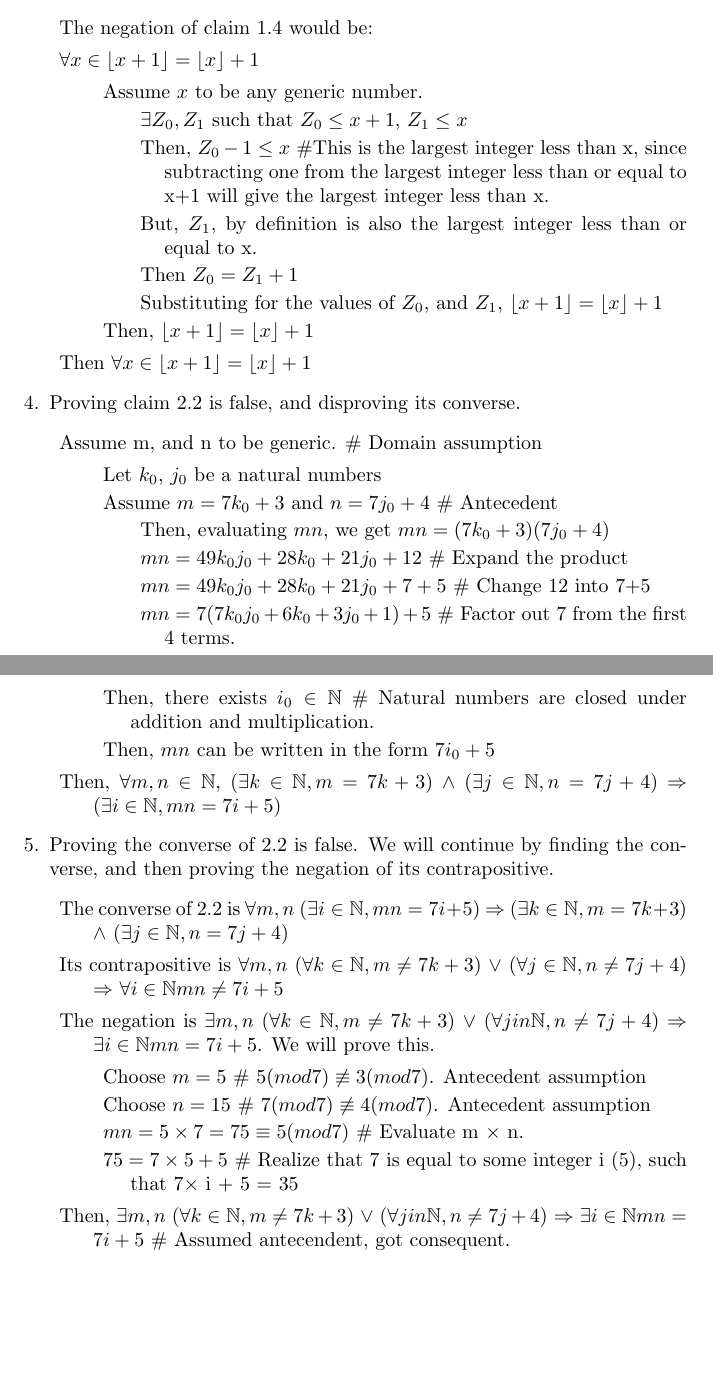
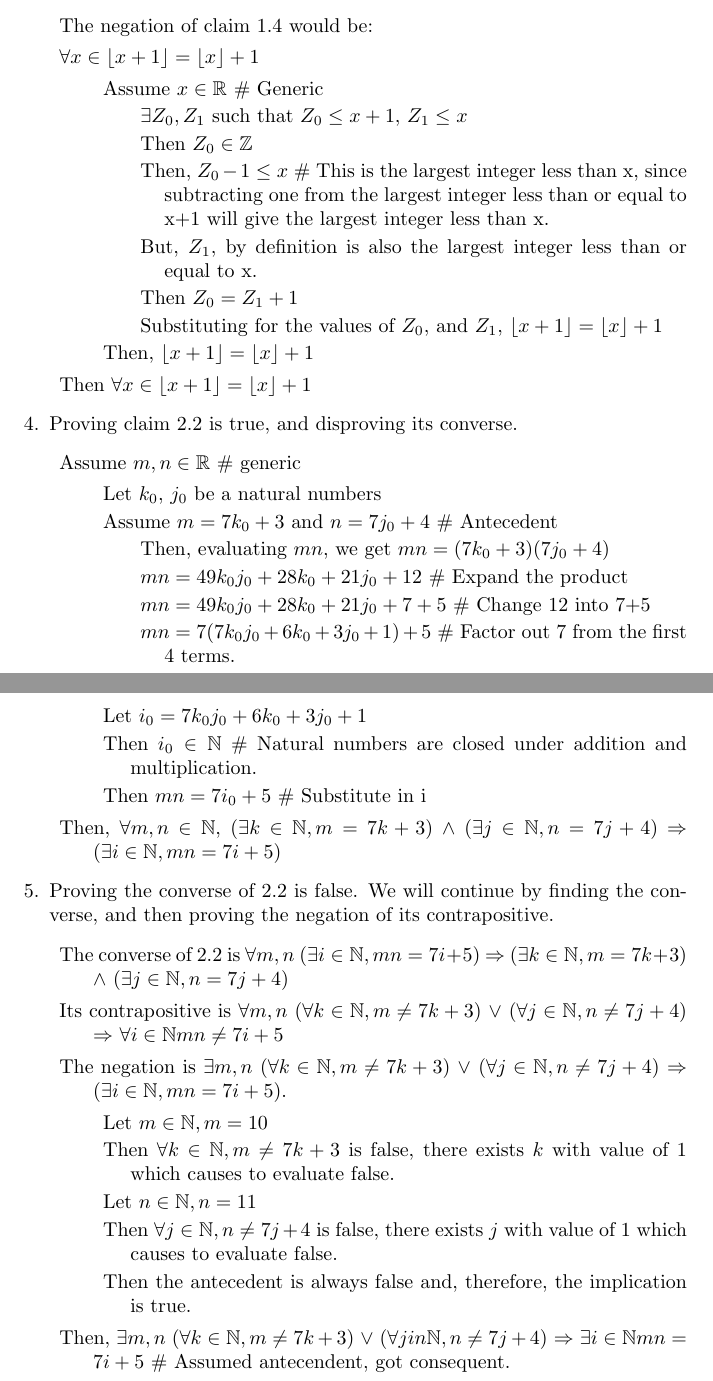
Before and after one commit to connor4312/CSC165, a LaTeX problem sheet (assignment.tex): two parts of pages 2 and 3 of 3, joined at a grey line, cut so that both start at the same text, the shorter picture padded with empty space. Compiled offline with pdfLaTeX.

Commit message:
Update assignment

```diff
--- a/assignment.tex
+++ b/assignment.tex
@@ -73,10 +73,11 @@ false claim you ``prove,'' or any true claim you ``disprove.''
 		\item The negation of claim 1.4 would be:
 		\item $\forall x \in \floor{x+1} = \floor{x} + 1$
 				\begin{description}
-				\item Assume $x$ to be any generic number.
+				\item Assume $x \in \mathbb{R}$ \# Generic
 						\begin{description}
 						\item $\exists Z_{0}, Z_1$ such that $Z_0 \leq x+1$, $Z_1 \leq x$
-						\item Then, $Z_{0} - 1 \leq x$ \#This is the largest integer less than x, since subtracting one from the largest integer less than or equal to x+1 will give the largest integer less than x.
+						\item Then $Z_0 \in \mathbb{Z}$
+						\item Then, $Z_{0} - 1 \leq x$ \# This is the largest integer less than x, since subtracting one from the largest integer less than or equal to x+1 will give the largest integer less than x.
 						\item But, $Z_1$, by definition is also the largest integer less than or equal to x.
 						\item Then $Z_0 = Z_1 + 1$
 						\item Substituting for the values of $Z_0$, and $Z_1$, $\floor{x+1} = \floor{x}+1$
@@ -85,9 +86,9 @@ false claim you ``prove,'' or any true claim you ``disprove.''
 				\end{description}
 		\item Then $\forall x \in \floor{x+1} = \floor{x} + 1$
 		\end{description}
-\item Proving claim 2.2 is false, and disproving its converse.
+\item Proving claim 2.2 is true, and disproving its converse.
 		\begin{description}
-				\item Assume m, and n to be generic. \# Domain assumption
+				\item Assume $m, n \in \mathbb{R}$ \# generic
 						\begin{description}
 						\item Let $k_0$, $j_0$ be a natural numbers
 						\item Assume $m = 7k_0 + 3$ and $n = 7j_0 + 4$ \# Antecedent
@@ -98,8 +99,9 @@ false claim you ``prove,'' or any true claim you ``disprove.''
 								\item $mn = 7(7k_0j_0 + 6k_0 + 3j_0 + 1) +5$ \# Factor out 7 from the first 4 terms.
 								\end {description}
 
-								\item Then, there exists $i_0 \in \mathbb{N}$ \# Natural numbers are closed under addition and multiplication.
-								\item Then, $mn$ can be written in the form $7i_0 + 5$
+						\item Let $i_0 = 7k_0j_0 + 6k_0 + 3j_0 + 1$
+						\item Then $i_0 \in \mathbb{N}$ \# Natural numbers are closed under addition and multiplication.
+						\item Then $mn = 7i_0 + 5$ \# Substitute in i
 						\end{description}
 				\item Then, $\forall m,n \in \mathbb{N}$, ($\exists k \in \mathbb{N}, m = 7k + 3$) $\wedge$ ($\exists j \in \mathbb{N}, n = 7j + 4$) $\Rightarrow$ ($\exists i \in \mathbb{N}, mn = 7i + 5$)
 		\end{description}
@@ -107,12 +109,13 @@ false claim you ``prove,'' or any true claim you ``disprove.''
 \begin{description}
 		\item The converse of 2.2 is $\forall m,n$ ($\exists i \in \mathbb{N}, mn = 7i + 5$) $\Rightarrow$ ($\exists k \in \mathbb{N}, m = 7k + 3$) $\wedge$ ($\exists j \in \mathbb{N}, n = 7j + 4$)
 		\item Its contrapositive is $\forall m,n$ ($\forall k \in \mathbb{N}, m \neq 7k+3$) $\vee$ ($\forall j \in \mathbb{N}, n \neq 7j + 4$) $\Rightarrow$ $\forall i \in \mathbb{N} mn \neq 7i + 5$
-		\item The negation is $\exists m,n$ ($\forall k \in \mathbb{N}, m \neq 7k + 3$) $\vee$ ($\forall j in \mathbb{N}, n \neq 7j + 4$) $\Rightarrow$ $\exists i \in \mathbb{N} mn = 7i + 5$. We will prove this.
+		\item The negation is $\exists m,n$ ($\forall k \in \mathbb{N}, m \neq 7k + 3$) $\vee$ ($\forall j \in \mathbb{N}, n \neq 7j + 4$) $\Rightarrow$ ($\exists i \in \mathbb{N}, mn = 7i + 5)$.
 		\begin{description}
-			\item Choose $m = 5$ \# $5 (mod 7) \not \equiv 3 (mod 7)$. Antecedent assumption
-			\item Choose $n = 15$ \# $7 (mod 7) \not \equiv 4 (mod 7$). Antecedent assumption
-			\item $mn = 5 \times 7 = 75 \equiv 5 (mod 7)$ \# Evaluate m $\times$ n.
-			\item $75 = 7\times 5 + 5$ \# Realize that 7 is equal to some integer i (5), such that 7$\times$ i + 5 = 35
+			\item Let $m \in \mathbb{N}, m = 10$
+			\item Then $\forall k \in \mathbb{N}, m \neq 7k + 3$ is false, there exists $k$ with value of 1 which causes to evaluate false.
+			\item Let $n \in \mathbb{N}, n = 11$
+			\item Then $\forall j \in \mathbb{N}, n \neq 7j + 4$ is false, there exists $j$ with value of 1 which causes to evaluate false.
+			\item Then the antecedent is always false and, therefore, the implication is true.
 		\end{description}
 		\item Then, $\exists m,n$ ($\forall k \in \mathbb{N}, m \neq 7k + 3$) $\vee$ ($\forall j in \mathbb{N}, n \neq 7j + 4$) $\Rightarrow$ $\exists i \in \mathbb{N} mn = 7i + 5$ \# Assumed antecendent, got consequent.
 \end{description}
```
Lines whose indentation alone changed are shown as unchanged.
